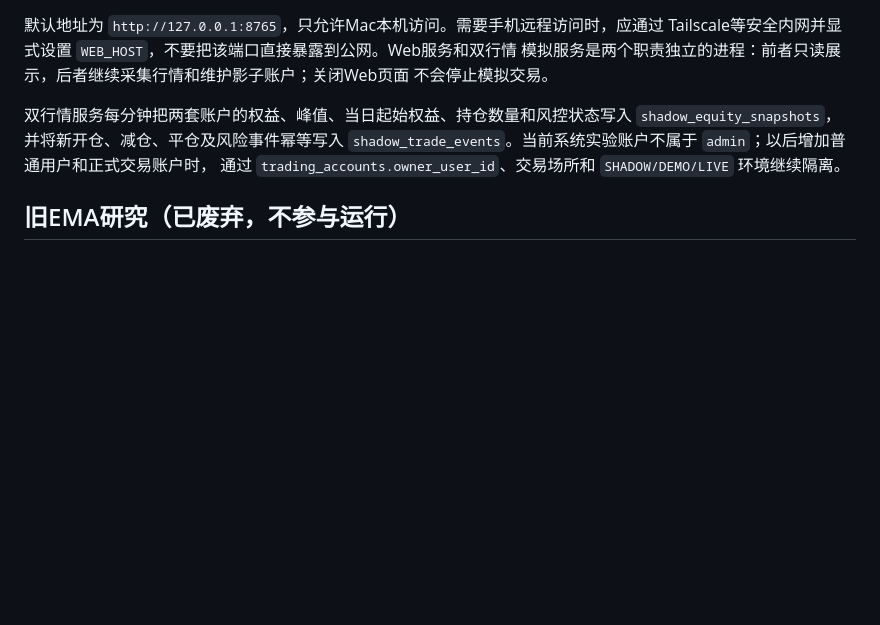
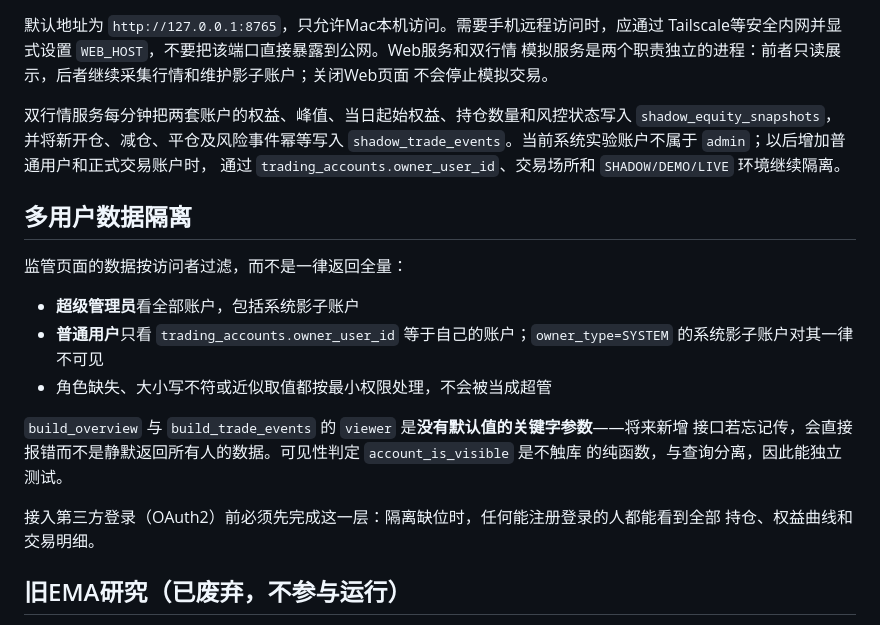
Before and after one commit to CreamColored/gold-crypto-quant, a Markdown page: README.md, the part around the change. GitHub-like rendering; blank space fills up the shorter version.

Commit message:
Document the multi-user data isolation rules
Co-Authored-By: Claude Opus 5 <noreply@anthropic.com>

```diff
--- a/README.md
+++ b/README.md
@@ -217,6 +217,22 @@ Tailscale等安全内网并显式设置 `WEB_HOST`，不要把该端口直接暴
 `shadow_trade_events`。当前系统实验账户不属于 `admin`；以后增加普通用户和正式交易账户时，
 通过 `trading_accounts.owner_user_id`、交易场所和 `SHADOW/DEMO/LIVE` 环境继续隔离。
 
+## 多用户数据隔离
+
+监管页面的数据按访问者过滤，而不是一律返回全量：
+
+- **超级管理员**看全部账户，包括系统影子账户
+- **普通用户**只看 `trading_accounts.owner_user_id` 等于自己的账户；`owner_type=SYSTEM`
+  的系统影子账户对其一律不可见
+- 角色缺失、大小写不符或近似取值都按最小权限处理，不会被当成超管
+
+`build_overview` 与 `build_trade_events` 的 `viewer` 是**没有默认值的关键字参数**——将来新增
+接口若忘记传，会直接报错而不是静默返回所有人的数据。可见性判定 `account_is_visible` 是不触库
+的纯函数，与查询分离，因此能独立测试。
+
+接入第三方登录（OAuth2）前必须先完成这一层：隔离缺位时，任何能注册登录的人都能看到全部
+持仓、权益曲线和交易明细。
+
 ## 旧EMA研究（已废弃，不参与运行）
 
 `backtest-ema` 会从 MySQL 读取 BTC、ETH 的四个周期，使用下一根K线开盘价执行信号，
```
